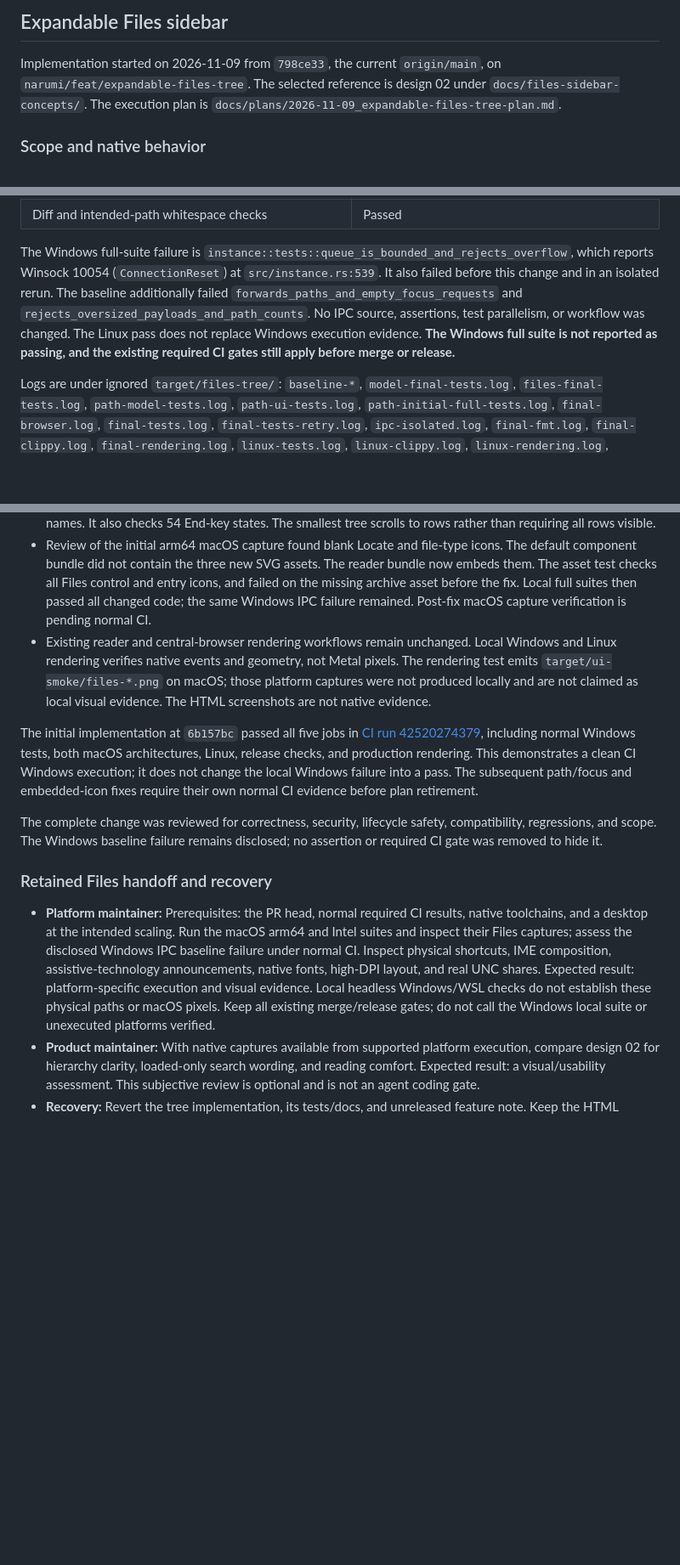
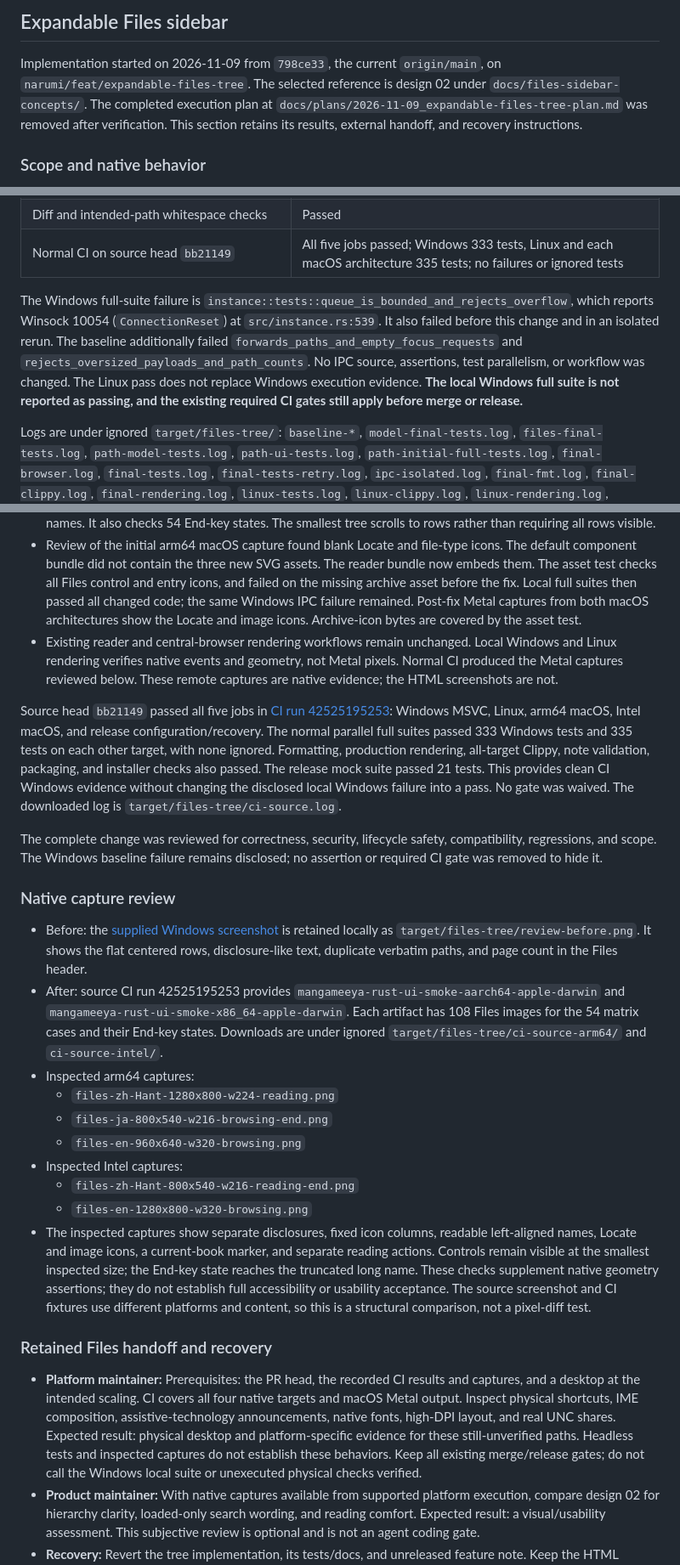
Before and after one commit to narumiruna/mangameeya-rust, a Markdown page: docs/verification.md, 3 parts joined by grey strips. Shown at 85% size. Rendered like a GitHub page; blank space fills up the shorter version.

Commit message:
docs(files): record verification and retire completed plan

```diff
--- a/docs/verification.md
+++ b/docs/verification.md
@@ -619,8 +619,9 @@ that documentation-only head before the PR is marked ready.
 
 Implementation started on 2026-11-09 from `798ce33`, the current `origin/main`, on
 `narumi/feat/expandable-files-tree`. The selected reference is design 02 under
-`docs/files-sidebar-concepts/`. The execution plan is
-`docs/plans/2026-11-09_expandable-files-tree-plan.md`.
+`docs/files-sidebar-concepts/`. The completed execution plan at
+`docs/plans/2026-11-09_expandable-files-tree-plan.md` was removed after verification.
+This section retains its results, external handoff, and recovery instructions.
 
 ### Scope and native behavior
 
@@ -677,6 +678,7 @@ repository build configuration were changed.
 | Release/version/DMG mock tests with the pinned CLI | 21 passed; GitHub and packaging actions are mocked |
 | Local HTML prototype verification | 459 checks passed in Chromium 156.0.8078.4, offline |
 | Diff and intended-path whitespace checks | Passed |
+| Normal CI on source head `bb21149` | All five jobs passed; Windows 333 tests, Linux and each macOS architecture 335 tests; no failures or ignored tests |
 
 The Windows full-suite failure is
 `instance::tests::queue_is_bounded_and_rejects_overflow`, which reports Winsock
@@ -685,7 +687,7 @@ change and in an isolated rerun. The baseline additionally failed
 `forwards_paths_and_empty_focus_requests` and
 `rejects_oversized_payloads_and_path_counts`. No IPC source, assertions, test
 parallelism, or workflow was changed. The Linux pass does not replace Windows
-execution evidence. **The Windows full suite is not reported as passing, and the
+execution evidence. **The local Windows full suite is not reported as passing, and the
 existing required CI gates still apply before merge or release.**
 
 Logs are under ignored `target/files-tree/`: `baseline-*`, `model-final-tests.log`,
@@ -747,35 +749,63 @@ in an OS temporary directory. These files are local evidence, not tracked source
   reader bundle now embeds them. The asset test checks all Files control and
   entry icons, and failed on the missing archive asset before the fix. Local full
   suites then passed all changed code; the same Windows IPC failure remained.
-  Post-fix macOS capture verification is pending normal CI.
+  Post-fix Metal captures from both macOS architectures show the Locate and image
+  icons. Archive-icon bytes are covered by the asset test.
 - Existing reader and central-browser rendering workflows remain unchanged. Local
   Windows and Linux rendering verifies native events and geometry, not Metal
-  pixels. The rendering test emits `target/ui-smoke/files-*.png` on macOS; those
-  platform captures were not produced locally and are not claimed as local visual
-  evidence. The HTML screenshots are not native evidence.
+  pixels. Normal CI produced the Metal captures reviewed below. These remote
+  captures are native evidence; the HTML screenshots are not.
 
-The initial implementation at `6b157bc` passed all five jobs in
-[CI run 42520274379](https://github.com/narumiruna/mangameeya-rust/actions/runs/42520274379),
-including normal Windows tests, both macOS architectures, Linux, release checks,
-and production rendering. This demonstrates a clean CI Windows execution; it does
-not change the local Windows failure into a pass. The subsequent path/focus and
-embedded-icon fixes require their own normal CI evidence before plan retirement.
+Source head `bb21149` passed all five jobs in
+[CI run 42525195253](https://github.com/narumiruna/mangameeya-rust/actions/runs/42525195253):
+Windows MSVC, Linux, arm64 macOS, Intel macOS, and release configuration/recovery.
+The normal parallel full suites passed 333 Windows tests and 335 tests on each
+other target, with none ignored. Formatting, production rendering, all-target
+Clippy, note validation, packaging, and installer checks also passed. The release
+mock suite passed 21 tests. This provides clean CI Windows evidence without
+changing the disclosed local Windows failure into a pass. No gate was waived.
+The downloaded log is `target/files-tree/ci-source.log`.
 
 The complete change was reviewed for correctness, security, lifecycle safety,
 compatibility, regressions, and scope. The Windows baseline failure remains disclosed;
 no assertion or required CI gate was removed to hide it.
 
+### Native capture review
+
+- Before: the [supplied Windows screenshot](https://sharex.narumi.dev/2026/11/09/SNbdxfuJb7LvraT2.png)
+  is retained locally as `target/files-tree/review-before.png`. It shows the flat
+  centered rows, disclosure-like text, duplicate verbatim paths, and page count in
+  the Files header.
+- After: source CI run 42525195253 provides
+  `mangameeya-rust-ui-smoke-aarch64-apple-darwin` and
+  `mangameeya-rust-ui-smoke-x86_64-apple-darwin`. Each artifact has 108 Files images
+  for the 54 matrix cases and their End-key states. Downloads are under ignored
+  `target/files-tree/ci-source-arm64/` and `ci-source-intel/`.
+- Inspected arm64 captures:
+  - `files-zh-Hant-1280x800-w224-reading.png`
+  - `files-ja-800x540-w216-browsing-end.png`
+  - `files-en-960x640-w320-browsing.png`
+- Inspected Intel captures:
+  - `files-zh-Hant-800x540-w216-reading-end.png`
+  - `files-en-1280x800-w320-browsing.png`
+- The inspected captures show separate disclosures, fixed icon columns, readable
+  left-aligned names, Locate and image icons, a current-book marker, and separate
+  reading actions. Controls remain visible at the smallest inspected size; the
+  End-key state reaches the truncated long name. These checks supplement native
+  geometry assertions; they do not establish full accessibility or usability
+  acceptance. The source screenshot and CI fixtures use different platforms and
+  content, so this is a structural comparison, not a pixel-diff test.
+
 ### Retained Files handoff and recovery
 
-- **Platform maintainer:** Prerequisites: the PR head, normal required CI results,
-  native toolchains, and a desktop at the intended scaling. Run the macOS arm64 and
-  Intel suites and inspect their Files captures; assess the disclosed Windows IPC
-  baseline failure under normal CI. Inspect physical shortcuts, IME composition,
+- **Platform maintainer:** Prerequisites: the PR head, the recorded CI results and
+  captures, and a desktop at the intended scaling. CI covers all four native
+  targets and macOS Metal output. Inspect physical shortcuts, IME composition,
   assistive-technology announcements, native fonts, high-DPI layout, and real UNC
-  shares. Expected result: platform-specific execution and visual evidence. Local
-  headless Windows/WSL checks do not establish these physical paths or macOS pixels.
-  Keep all existing merge/release gates; do not call the Windows local suite or
-  unexecuted platforms verified.
+  shares. Expected result: physical desktop and platform-specific evidence for
+  these still-unverified paths. Headless tests and inspected captures do not
+  establish these behaviors. Keep all existing merge/release gates; do not call
+  the Windows local suite or unexecuted physical checks verified.
 - **Product maintainer:** With native captures available from supported platform
   execution, compare design 02 for hierarchy clarity, loaded-only search wording,
   and reading comfort. Expected result: a visual/usability assessment. This
```
Also changed, not shown: docs/plans/2026-11-09_expandable-files-tree-plan.md (deleted, +0 -88 lines).
